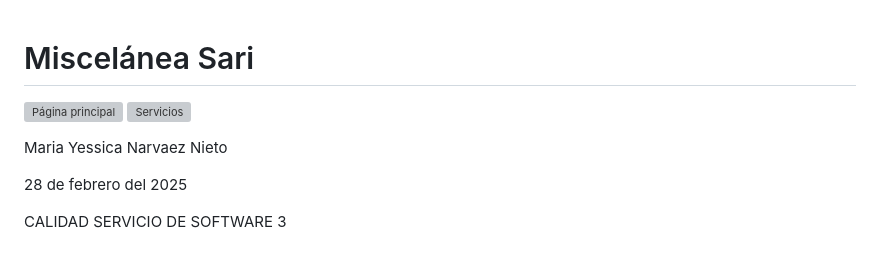
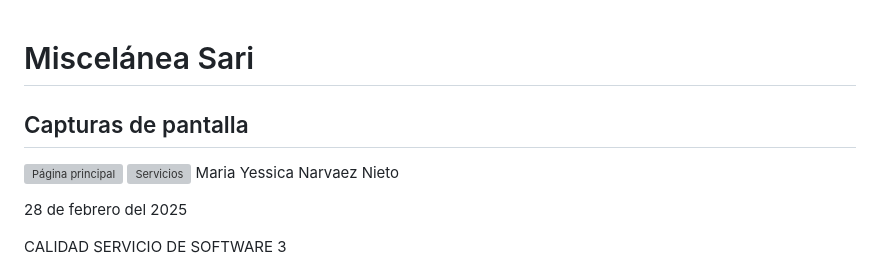
Before and after one commit to yessicanarvaez/miscelaneasari, a Markdown page: README.md, the part around the change. Rendered like a GitHub page; grey boxes are pictures that could not be loaded.

```diff
--- a/README.md
+++ b/README.md
@@ -1,9 +1,8 @@
 # Miscelánea Sari
-
+## Capturas de pantalla
 
 ![Página principal](images/captura1.jpeg)
 ![Servicios](images/captura2.jpeg)
-
  Maria Yessica Narvaez Nieto
 
  28 de febrero del 2025
```
